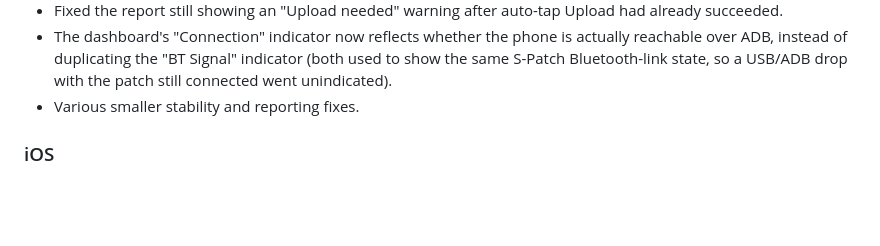
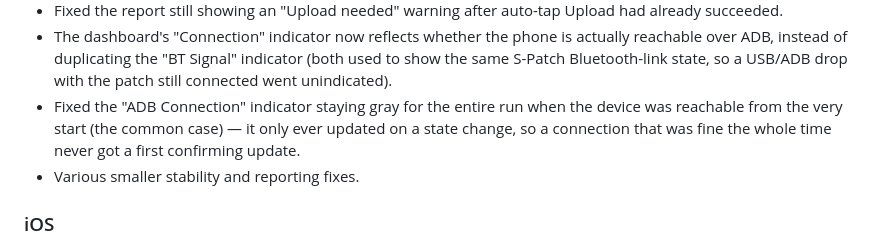
Before and after one commit to DunkinYeo/AK-automation, a Markdown page: CHANGELOG.md, the part around the change. Rendered like a GitHub page; blank space fills up the shorter version.

Commit message:
docs: note the ADB Connection initial-state-seed fix in v1.1.4's CHANGELOG entry (#128)
Co-authored-by: Claude Sonnet 5 <noreply@anthropic.com>

```diff
--- a/CHANGELOG.md
+++ b/CHANGELOG.md
@@ -41,6 +41,10 @@
   Signal" indicator (both used to show the same S-Patch Bluetooth-link
   state, so a USB/ADB drop with the patch still connected went
   unindicated).
+- Fixed the "ADB Connection" indicator staying gray for the entire run
+  when the device was reachable from the very start (the common case)
+  — it only ever updated on a state change, so a connection that was
+  fine the whole time never got a first confirming update.
 - Various smaller stability and reporting fixes.
 
 ### iOS
```
